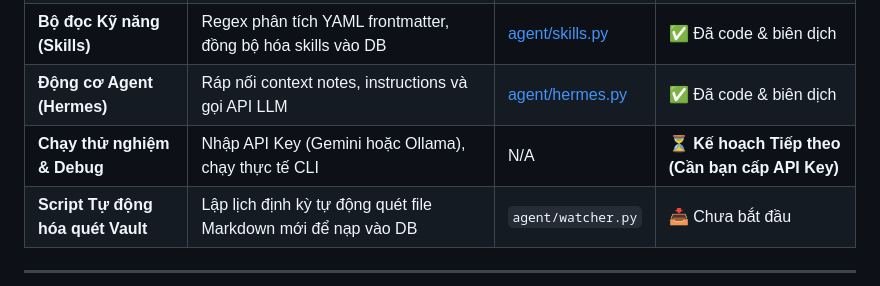
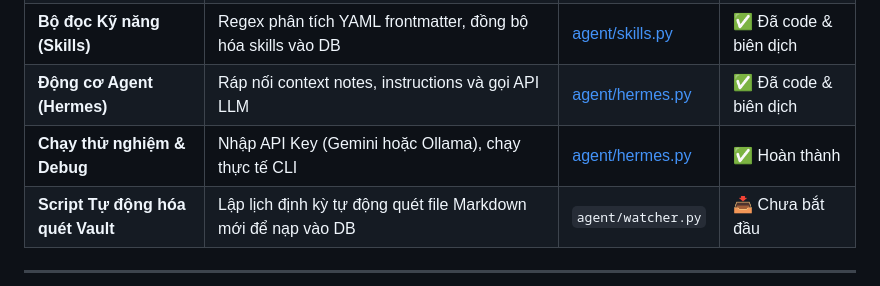
Before and after one commit to khanhhoabis/symbio, a Markdown page: docs/ROADMAP_STATUS.md, the part around the change. Rendered like a GitHub page.

Commit message:
docs(roadmap): mark LLM test run task as completed

```diff
--- a/docs/ROADMAP_STATUS.md
+++ b/docs/ROADMAP_STATUS.md
@@ -35,7 +35,7 @@ Giai đoạn kết nối thư mục ghi chú Markdown của người dùng với
 | **Cơ sở dữ liệu Vector** | Kết nối LanceDB, tạo bảng chỉ mục notes & skills, viết hàm sinh embeddings | [agent/db.py](file:///Users/hoanhk5/Documents/khbis_github/symbio/agent/db.py) | ✅ Đã code & biên dịch |
 | **Bộ đọc Kỹ năng (Skills)** | Regex phân tích YAML frontmatter, đồng bộ hóa skills vào DB | [agent/skills.py](file:///Users/hoanhk5/Documents/khbis_github/symbio/agent/skills.py) | ✅ Đã code & biên dịch |
 | **Động cơ Agent (Hermes)** | Ráp nối context notes, instructions và gọi API LLM | [agent/hermes.py](file:///Users/hoanhk5/Documents/khbis_github/symbio/agent/hermes.py) | ✅ Đã code & biên dịch |
-| **Chạy thử nghiệm & Debug** | Nhập API Key (Gemini hoặc Ollama), chạy thực tế CLI | N/A | ⏳ **Kế hoạch Tiếp theo (Cần bạn cấp API Key)** |
+| **Chạy thử nghiệm & Debug** | Nhập API Key (Gemini hoặc Ollama), chạy thực tế CLI | [agent/hermes.py](file:///Users/hoanhk5/Documents/khbis_github/symbio/agent/hermes.py) | ✅ Hoàn thành |
 | **Script Tự động hóa quét Vault**| Lập lịch định kỳ tự động quét file Markdown mới để nạp vào DB | `agent/watcher.py` | 📥 Chưa bắt đầu |
 
 ---
```
